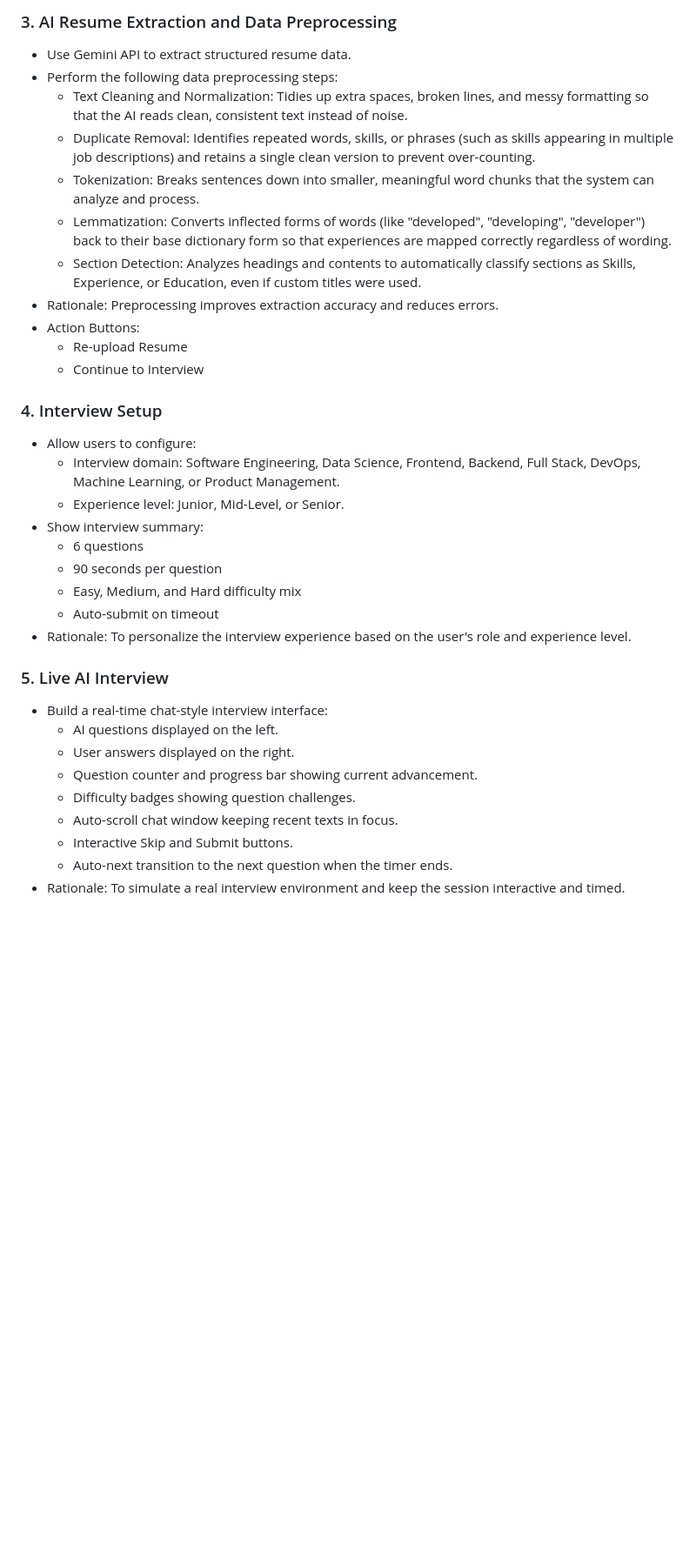
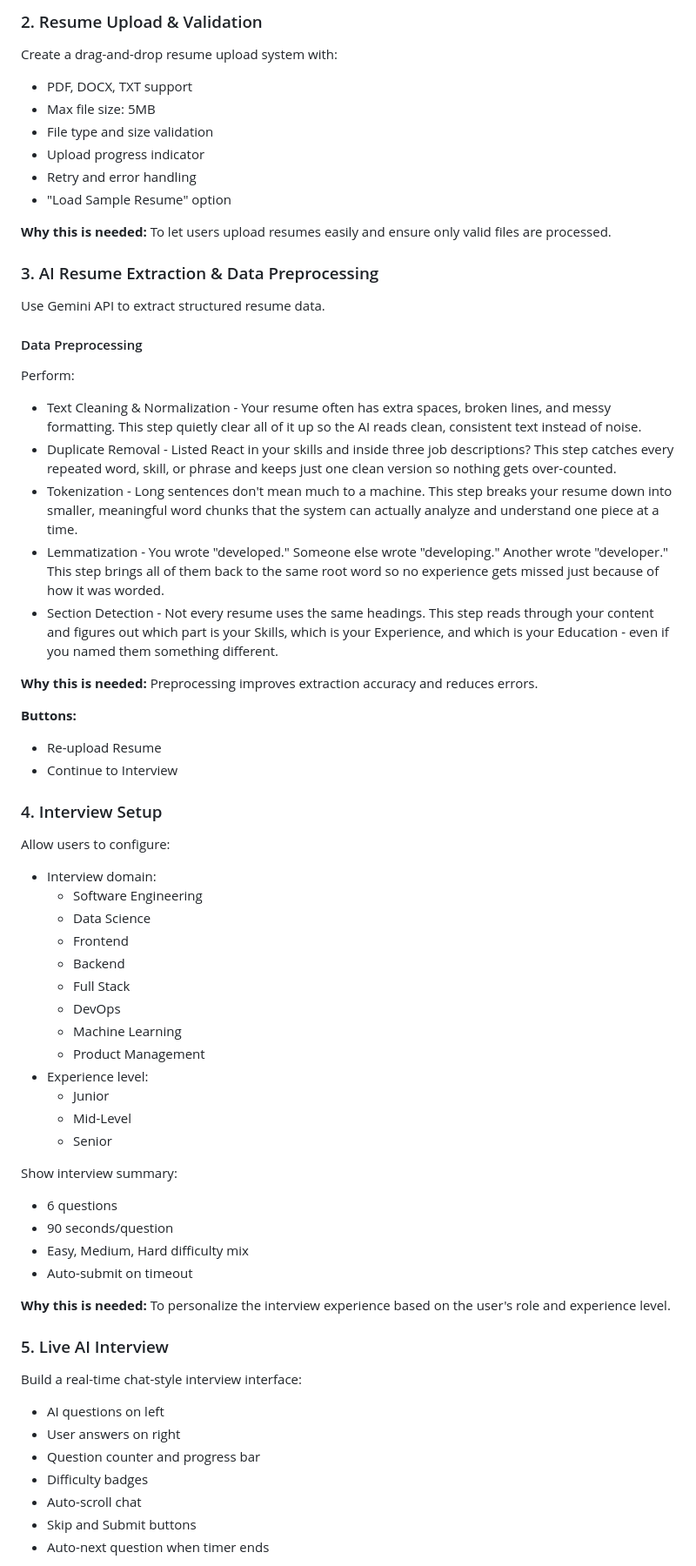
Before and after one commit to Smriti1511s/interview-buddy-, a Markdown page: prompt.md, the part around one of its changes. Shown at 87% size. Rendered like a GitHub page; blank space fills up the shorter version.

Commit message:
docs: update prompt.md with exact literal prompt text and markdown formatting

```diff
--- a/prompt.md
+++ b/prompt.md
@@ -59,36 +52,66 @@ This platform is designed to:
 
-### 3. AI Resume Extraction and Data Preprocessing
-- Use Gemini API to extract structured resume data.
-- Perform the following data preprocessing steps:
-  - Text Cleaning and Normalization: Tidies up extra spaces, broken lines, and messy formatting so that the AI reads clean, consistent text instead of noise.
-  - Duplicate Removal: Identifies repeated words, skills, or phrases (such as skills appearing in multiple job descriptions) and retains a single clean version to prevent over-counting.
-  - Tokenization: Breaks sentences down into smaller, meaningful word chunks that the system can analyze and process.
-  - Lemmatization: Converts inflected forms of words (like "developed", "developing", "developer") back to their base dictionary form so that experiences are mapped correctly regardless of wording.
-  - Section Detection: Analyzes headings and contents to automatically classify sections as Skills, Experience, or Education, even if custom titles were used.
-- Rationale: Preprocessing improves extraction accuracy and reduces errors.
-- Action Buttons:
-  - Re-upload Resume
-  - Continue to Interview
+### 2. Resume Upload & Validation
+Create a drag-and-drop resume upload system with:
+- PDF, DOCX, TXT support
+- Max file size: 5MB
+- File type and size validation
+- Upload progress indicator
+- Retry and error handling
+- "Load Sample Resume" option
+
+**Why this is needed:**
+To let users upload resumes easily and ensure only valid files are processed.
+
+### 3. AI Resume Extraction & Data Preprocessing
+Use Gemini API to extract structured resume data.
+
+#### Data Preprocessing
+Perform:
+- Text Cleaning & Normalization - Your resume often has extra spaces, broken lines, and messy formatting. This step quietly clear all of it up so the AI reads clean, consistent text instead of noise.
+- Duplicate Removal - Listed React in your skills and inside three job descriptions? This step catches every repeated word, skill, or phrase and keeps just one clean version so nothing gets over-counted.
+- Tokenization - Long sentences don't mean much to a machine. This step breaks your resume down into smaller, meaningful word chunks that the system can actually analyze and understand one piece at a time.
+- Lemmatization - You wrote "developed." Someone else wrote "developing." Another wrote "developer." This step brings all of them back to the same root word so no experience gets missed just because of how it was worded.
+- Section Detection - Not every resume uses the same headings. This step reads through your content and figures out which part is your Skills, which is your Experience, and which is your Education - even if you named them something different.
+
+**Why this is needed:**
+Preprocessing improves extraction accuracy and reduces errors.
+
+**Buttons:**
+- Re-upload Resume
+- Continue to Interview
 
 ### 4. Interview Setup
-- Allow users to configure:
-  - Interview domain: Software Engineering, Data Science, Frontend, Backend, Full Stack, DevOps, Machine Learning, or Product Management.
-  - Experience level: Junior, Mid-Level, or Senior.
-- Show interview summary:
-  - 6 questions
-  - 90 seconds per question
-  - Easy, Medium, and Hard difficulty mix
-  - Auto-submit on timeout
-- Rationale: To personalize the interview experience based on the user's role and experience level.
+Allow users to configure:
+- Interview domain:
+  - Software Engineering
+  - Data Science
+  - Frontend
+  - Backend
+  - Full Stack
+  - DevOps
+  - Machine Learning
+  - Product Management
+- Experience level:
+  - Junior
+  - Mid-Level
+  - Senior
+
+Show interview summary:
+- 6 questions
+- 90 seconds/question
+- Easy, Medium, Hard difficulty mix
+- Auto-submit on timeout
+
+**Why this is needed:**
+To personalize the interview experience based on the user's role and experience level.
 
 ### 5. Live AI Interview
-- Build a real-time chat-style interview interface:
-  - AI questions displayed on the left.
-  - User answers displayed on the right.
-  - Question counter and progress bar showing current advancement.
-  - Difficulty badges showing question challenges.
-  - Auto-scroll chat window keeping recent texts in focus.
-  - Interactive Skip and Submit buttons.
-  - Auto-next transition to the next question when the timer ends.
-- Rationale: To simulate a real interview environment and keep the session interactive and timed.
+Build a real-time chat-style interview interface:
+- AI questions on left
+- User answers on right
+- Question counter and progress bar
+- Difficulty badges
+- Auto-scroll chat
+- Skip and Submit buttons
+- Auto-next question when timer ends
 
```
Also changed, not shown: other parts of prompt.md (+113 -90 lines).
